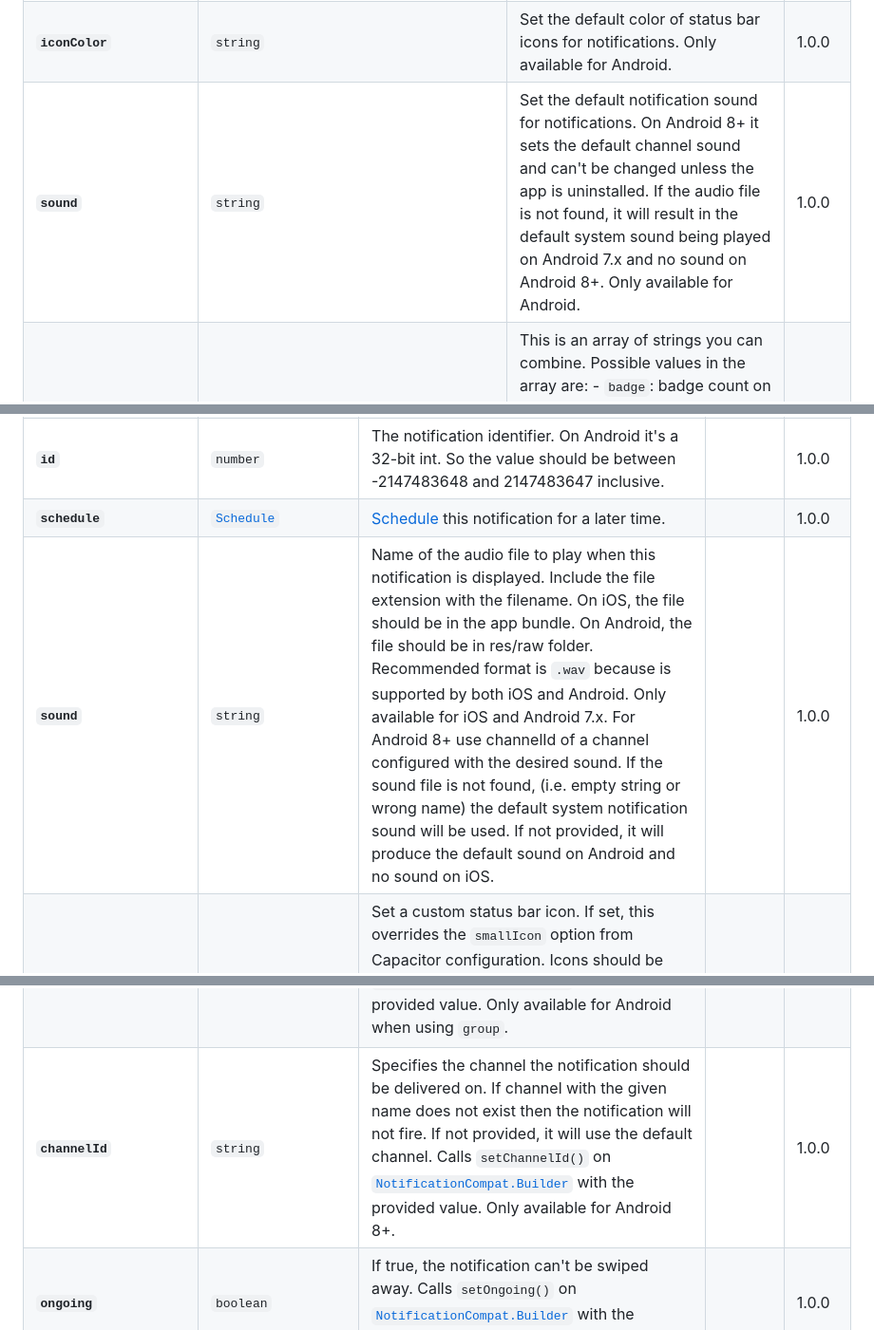
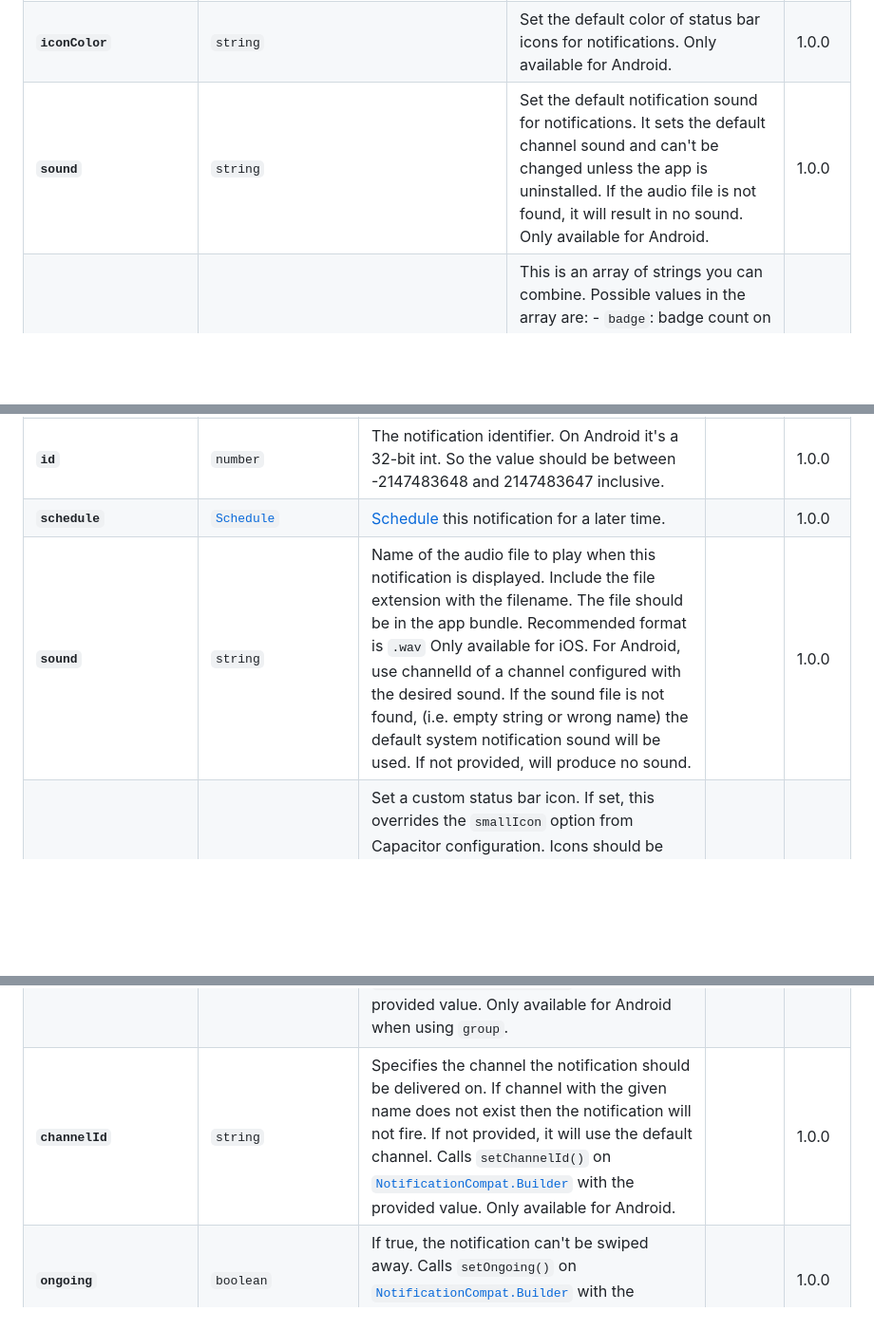
Before and after one commit to ionic-team/capacitor-local-notifications, a Markdown page: README.md, 3 parts joined by grey strips. Shown at 95% size. Rendered like a GitHub page; blank space fills up the shorter version.

Commit message:
ran docgen

```diff
--- a/README.md
+++ b/README.md
@@ -42,7 +42,7 @@ The Local Notifications can be configured with the following options:
 | ------------------------- | -------------------------------------------------- | ---------------------------------------------------------------------------------------------------------------------------------------------------------------------------------------------------------------------------------------------------------------------------------------------------------------------------------------------------------------------------------------------------------------------------------------------- | ----- |
 | **`smallIcon`**           | <code>string</code>                                | Set the default status bar icon for notifications. Icons should be placed in your app's `res/drawable` folder. The value for this option should be the drawable resource ID, which is the filename without an extension. Only available for Android.                                                                                                                                                                                           | 1.0.0 |
 | **`iconColor`**           | <code>string</code>                                | Set the default color of status bar icons for notifications. Only available for Android.                                                                                                                                                                                                                                                                                                                                                       | 1.0.0 |
-| **`sound`**               | <code>string</code>                                | Set the default notification sound for notifications. On Android 8+ it sets the default channel sound and can't be changed unless the app is uninstalled. If the audio file is not found, it will result in the default system sound being played on Android 7.x and no sound on Android 8+. Only available for Android.                                                                                                                       | 1.0.0 |
+| **`sound`**               | <code>string</code>                                | Set the default notification sound for notifications. It sets the default channel sound and can't be changed unless the app is uninstalled. If the audio file is not found, it will result in no sound. Only available for Android.                                                                                                                                                                                                            | 1.0.0 |
 | **`presentationOptions`** | <code>LocalNotificationPresentationOption[]</code> | This is an array of strings you can combine. Possible values in the array are: - `badge`: badge count on the app icon is updated (default value) - `sound`: the device will ring/vibrate when the notification is received - `banner`: the notification is displayed as a banner - `list`: the notification is displayed in the notification center An empty array can be provided if none of the options are desired. Only available for iOS. | 8.2.0 |
 
 ### Examples
@@ -610,7 +610,7 @@ A non-fatal warning returned alongside a successful result.
 | **`summaryText`**         | <code>string</code>                                             | Used to set the summary text detail in inbox and big text notification styles. Only available for Android.                                                                                                                                                                                                                                                                                                                                                                                                                                                                                                                                                                                          |                    | 1.0.0 |
 | **`id`**                  | <code>number</code>                                             | The notification identifier. On Android it's a 32-bit int. So the value should be between -2147483648 and 2147483647 inclusive.                                                                                                                                                                                                                                                                                                                                                                                                                                                                                                                                                                     |                    | 1.0.0 |
 | **`schedule`**            | <code><a href="#schedule">Schedule</a></code>                   | <a href="#schedule">Schedule</a> this notification for a later time.                                                                                                                                                                                                                                                                                                                                                                                                                                                                                                                                                                                                                                |                    | 1.0.0 |
-| **`sound`**               | <code>string</code>                                             | Name of the audio file to play when this notification is displayed. Include the file extension with the filename. On iOS, the file should be in the app bundle. On Android, the file should be in res/raw folder. Recommended format is `.wav` because is supported by both iOS and Android. Only available for iOS and Android 7.x. For Android 8+ use channelId of a channel configured with the desired sound. If the sound file is not found, (i.e. empty string or wrong name) the default system notification sound will be used. If not provided, it will produce the default sound on Android and no sound on iOS.                                                                          |                    | 1.0.0 |
+| **`sound`**               | <code>string</code>                                             | Name of the audio file to play when this notification is displayed. Include the file extension with the filename. The file should be in the app bundle. Recommended format is `.wav` Only available for iOS. For Android, use channelId of a channel configured with the desired sound. If the sound file is not found, (i.e. empty string or wrong name) the default system notification sound will be used. If not provided, will produce no sound.                                                                                                                                                                                                                                               |                    | 1.0.0 |
 | **`smallIcon`**           | <code>string</code>                                             | Set a custom status bar icon. If set, this overrides the `smallIcon` option from Capacitor configuration. Icons should be placed in your app's `res/drawable` folder. The value for this option should be the drawable resource ID, which is the filename without an extension. Only available for Android.                                                                                                                                                                                                                                                                                                                                                                                         |                    | 1.0.0 |
 | **`largeIcon`**           | <code>string</code>                                             | Set a large icon for notifications. Icons should be placed in your app's `res/drawable` folder. The value for this option should be the drawable resource ID, which is the filename without an extension. Only available for Android.                                                                                                                                                                                                                                                                                                                                                                                                                                                               |                    | 1.0.0 |
 | **`iconColor`**           | <code>string</code>                                             | Set the color of the notification icon. Only available for Android.                                                                                                                                                                                                                                                                                                                                                                                                                                                                                                                                                                                                                                 |                    | 1.0.0 |
@@ -622,7 +622,7 @@ A non-fatal warning returned alongside a successful result.
 | **`interruptionLevel`**   | <code><a href="#interruptionlevel">InterruptionLevel</a></code> | The interruption level that indicates the priority and delivery timing of a notification. Sets `interruptionLevel` on the [`UNMutableNotificationContent`](https://developer.apple.com/documentation/usernotifications/unmutablenotificationcontent). Only available for iOS.                                                                                                                                                                                                                                                                                                                                                                                                                       |                    | 8.1.0 |
 | **`group`**               | <code>string</code>                                             | Used to group multiple notifications. Calls `setGroup()` on [`NotificationCompat.Builder`](https://developer.android.com/reference/androidx/core/app/NotificationCompat.Builder) with the provided value. Only available for Android.                                                                                                                                                                                                                                                                                                                                                                                                                                                               |                    | 1.0.0 |
 | **`groupSummary`**        | <code>boolean</code>                                            | If true, this notification becomes the summary for a group of notifications. Calls `setGroupSummary()` on [`NotificationCompat.Builder`](https://developer.android.com/reference/androidx/core/app/NotificationCompat.Builder) with the provided value. Only available for Android when using `group`.                                                                                                                                                                                                                                                                                                                                                                                              |                    | 1.0.0 |
-| **`channelId`**           | <code>string</code>                                             | Specifies the channel the notification should be delivered on. If channel with the given name does not exist then the notification will not fire. If not provided, it will use the default channel. Calls `setChannelId()` on [`NotificationCompat.Builder`](https://developer.android.com/reference/androidx/core/app/NotificationCompat.Builder) with the provided value. Only available for Android 8+.                                                                                                                                                                                                                                                                                          |                    | 1.0.0 |
+| **`channelId`**           | <code>string</code>                                             | Specifies the channel the notification should be delivered on. If channel with the given name does not exist then the notification will not fire. If not provided, it will use the default channel. Calls `setChannelId()` on [`NotificationCompat.Builder`](https://developer.android.com/reference/androidx/core/app/NotificationCompat.Builder) with the provided value. Only available for Android.                                                                                                                                                                                                                                                                                             |                    | 1.0.0 |
 | **`ongoing`**             | <code>boolean</code>                                            | If true, the notification can't be swiped away. Calls `setOngoing()` on [`NotificationCompat.Builder`](https://developer.android.com/reference/androidx/core/app/NotificationCompat.Builder) with the provided value. Only available for Android.                                                                                                                                                                                                                                                                                                                                                                                                                                                   |                    | 1.0.0 |
 | **`autoCancel`**          | <code>boolean</code>                                            | If true, the notification is canceled when the user clicks on it. Calls `setAutoCancel()` on [`NotificationCompat.Builder`](https://developer.android.com/reference/androidx/core/app/NotificationCompat.Builder) with the provided value. Only available for Android.                                                                                                                                                                                                                                                                                                                                                                                                                              |                    | 1.0.0 |
 | **`inboxList`**           | <code>string[]</code>                                           | Sets a list of strings for display in an inbox style notification. Up to 5 strings are allowed. Only available for Android.                                                                                                                                                                                                                                                                                                                                                                                                                                                                                                                                                                         |                    | 1.0.0 |
```
